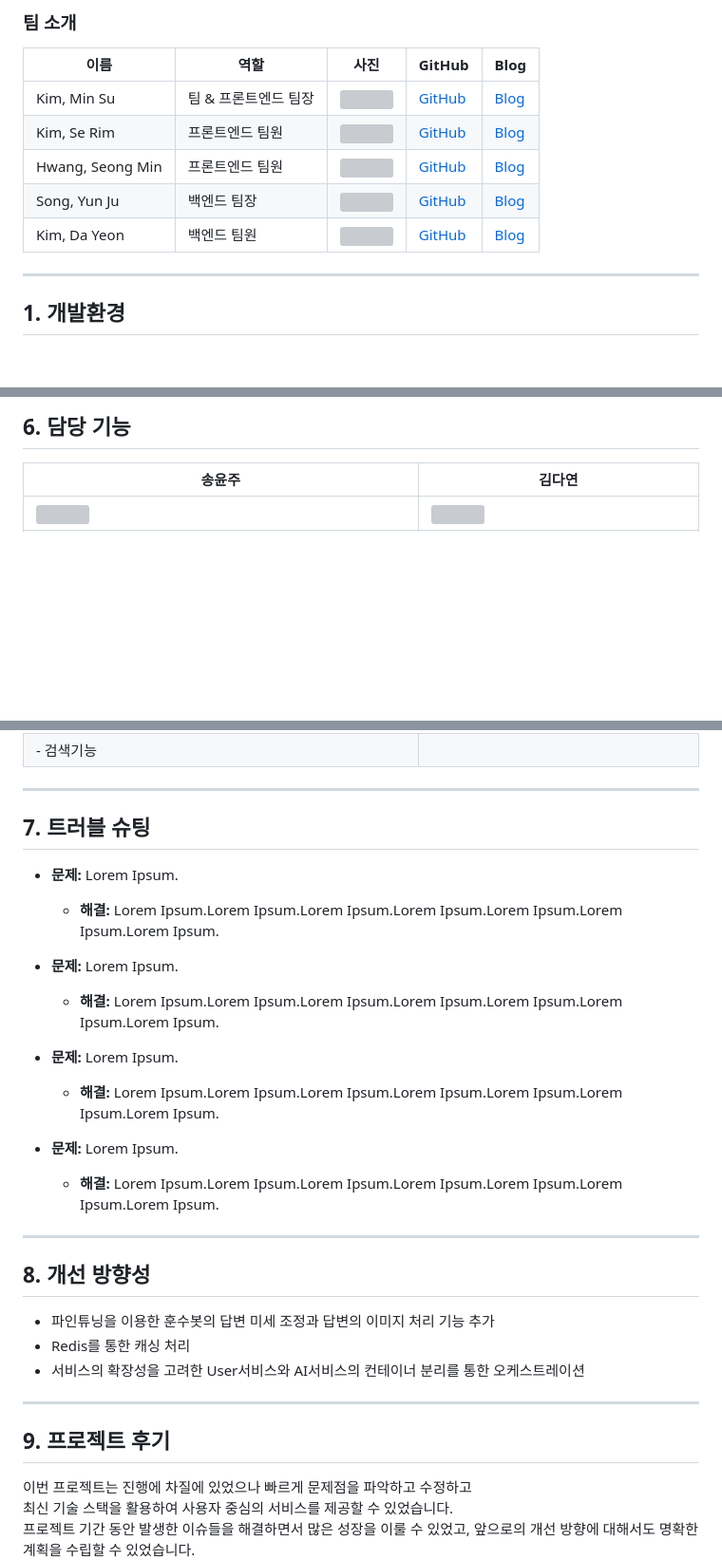
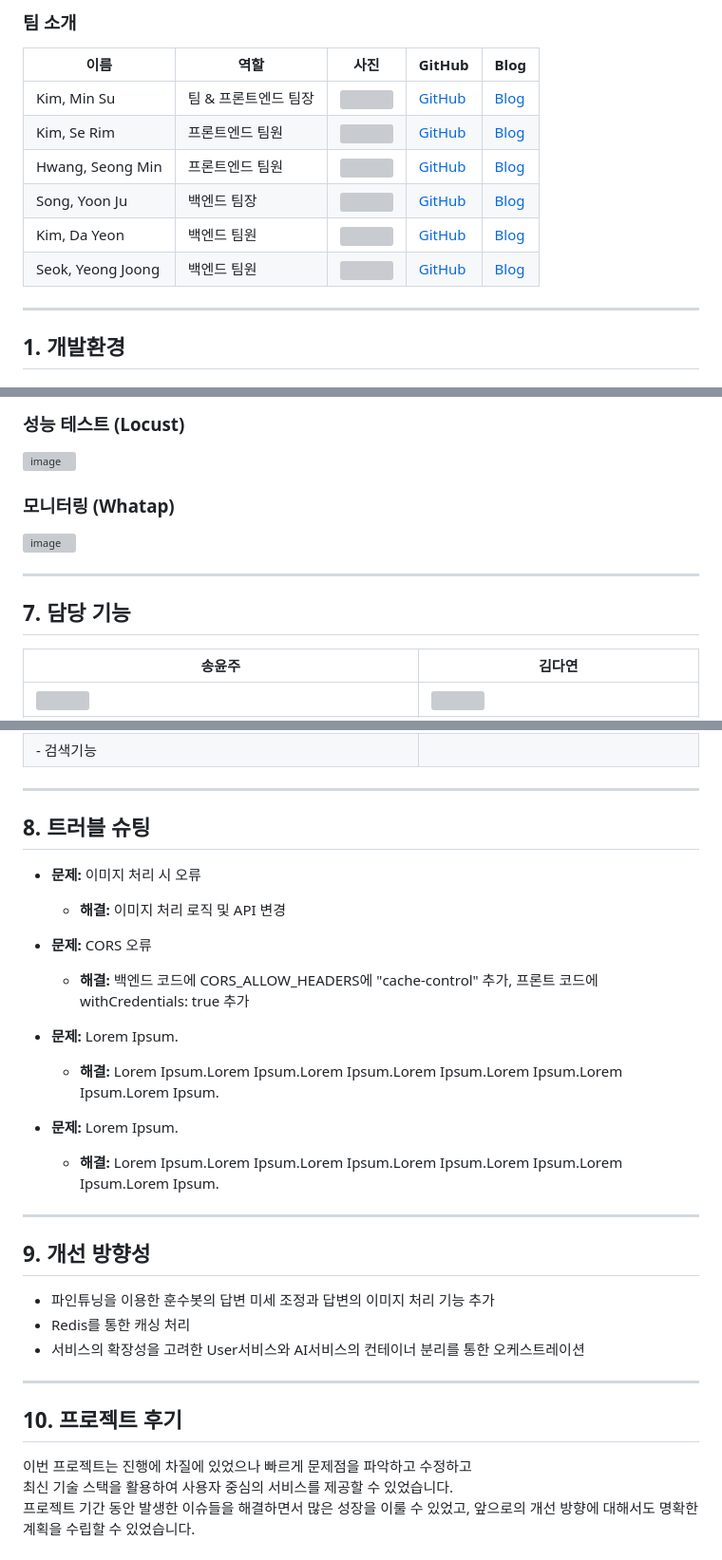
Before and after one commit to OZ-Coding-School/oz_03_collabo-004-BE, a Markdown page: ReadMe.md, 3 parts joined by grey strips. Shown: that part at 95% size. GitHub-like rendering; blank space fills up the shorter version; grey boxes are pictures that could not be loaded.

```diff
--- a/ReadMe.md
+++ b/ReadMe.md
@@ -20,8 +20,10 @@
 | Kim, Min Su| 팀 & 프론트엔드 팀장 | <img src="https://github.com/yoyobar.png" width="50"/> | [GitHub](https://github.com/yoyobar)            | [Blog](https://wiki.yoyobar.xyz)            |
 | Kim, Se Rim | 프론트엔드 팀원  | <img src="https://github.com/srnnnn.png" width="50"/> | [GitHub](https://github.com/srnnnn)           | [Blog]()            |
 | Hwang, Seong Min | 프론트엔드 팀원  | <img src="https://github.com/akwjr963.png" width="50"/> | [GitHub](https://github.com/akwjr963)           | [Blog]()           |
-| Song, Yun Ju| 백엔드 팀장       | <img src="https://github.com/yoonju977.png" width="50"/> | [GitHub](https://github.com/yoonju977)          | [Blog]()           |
+| Song, Yoon Ju| 백엔드 팀장       | <img src="https://github.com/yoonju977.png" width="50"/> | [GitHub](https://github.com/yoonju977)          | [Blog]()           |
 | Kim, Da Yeon| 백엔드 팀원    | <img src="https://github.com/dayeonkimm.png" width="50"/> | [GitHub](https://github.com/dayeonkimm)       | [Blog]()         |
+| Seok, Yeong Joong| 백엔드 팀원    | <img src="https://github.com/Moon-Nights.png" width="50"/> | [GitHub](https://github.com/Moon-Nights)       | [Blog]()         |
+
 
 ---
 
@@ -220,5 +228,16 @@ PR과 관련된 템플릿은 PR을 생성할때 자동으로 생성됩니다. <b
 
-## 6. 담당 기능
+### 성능 테스트 (Locust)
+![image](https://github.com/user-attachments/assets/f6c22d57-5099-4397-a926-852bcb367925)
+
+### 모니터링 (Whatap)
+![image](https://github.com/user-attachments/assets/cdbfb624-f251-4905-8675-d7aef43979fc)
+
+
+
+
+---
+
+## 7. 담당 기능
 
 | 송윤주       | 김다연           |
 | ---------       | ---------         |
@@ -240,13 +259,14 @@ PR과 관련된 템플릿은 PR을 생성할때 자동으로 생성됩니다. <b
 
 
 
-## 7. 트러블 슈팅
+## 8. 트러블 슈팅
 
-- **문제:** Lorem Ipsum.
-  - **해결:** Lorem Ipsum.Lorem Ipsum.Lorem Ipsum.Lorem Ipsum.Lorem Ipsum.Lorem Ipsum.Lorem Ipsum.
+- **문제:** 이미지 처리 시 오류
+  - **해결:** 이미지 처리 로직 및 API 변경
 
-- **문제:** Lorem Ipsum.
-  - **해결:** Lorem Ipsum.Lorem Ipsum.Lorem Ipsum.Lorem Ipsum.Lorem Ipsum.Lorem Ipsum.Lorem Ipsum.
+- **문제:** CORS 오류
+  - **해결:** 백엔드 코드에 CORS_ALLOW_HEADERS에 "cache-control" 추가,
+             프론트 코드에 withCredentials: true 추가
 
 - **문제:** Lorem Ipsum.
   - **해결:** Lorem Ipsum.Lorem Ipsum.Lorem Ipsum.Lorem Ipsum.Lorem Ipsum.Lorem Ipsum.Lorem Ipsum.
@@ -258,7 +278,7 @@ PR과 관련된 템플릿은 PR을 생성할때 자동으로 생성됩니다. <b
 
 ---
 
-## 8. 개선 방향성
+## 9. 개선 방향성
 
 - 파인튜닝을 이용한 훈수봇의 답변 미세 조정과 답변의 이미지 처리 기능 추가
 - Redis를 통한 캐싱 처리
@@ -266,7 +286,7 @@ PR과 관련된 템플릿은 PR을 생성할때 자동으로 생성됩니다. <b
 
 ---
 
-## 9. 프로젝트 후기
+## 10. 프로젝트 후기
 
 이번 프로젝트는 진행에 차질에 있었으나 빠르게 문제점을 파악하고 수정하고 <br/>
 최신 기술 스택을 활용하여 사용자 중심의 서비스를 제공할 수 있었습니다. <br/>
```
Also changed, not shown: other parts of ReadMe.md (+8 -2 lines).
